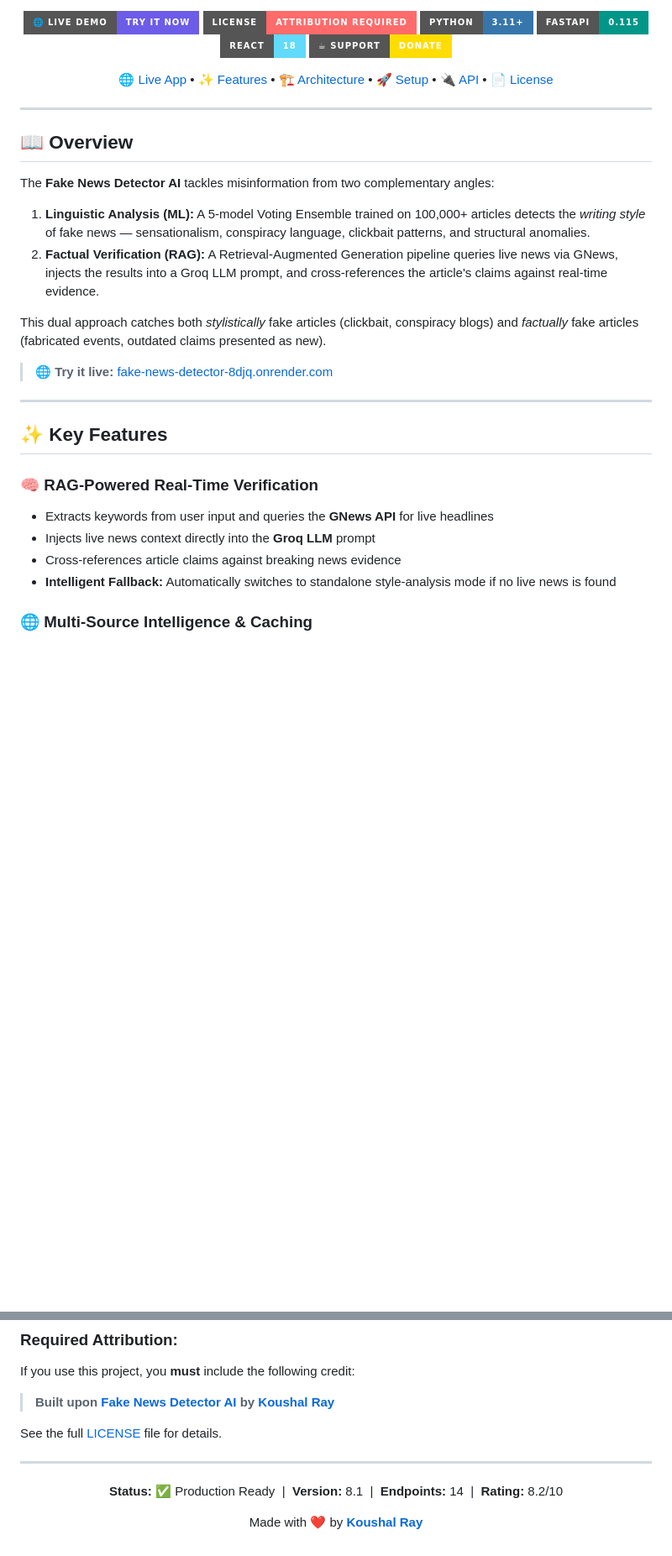
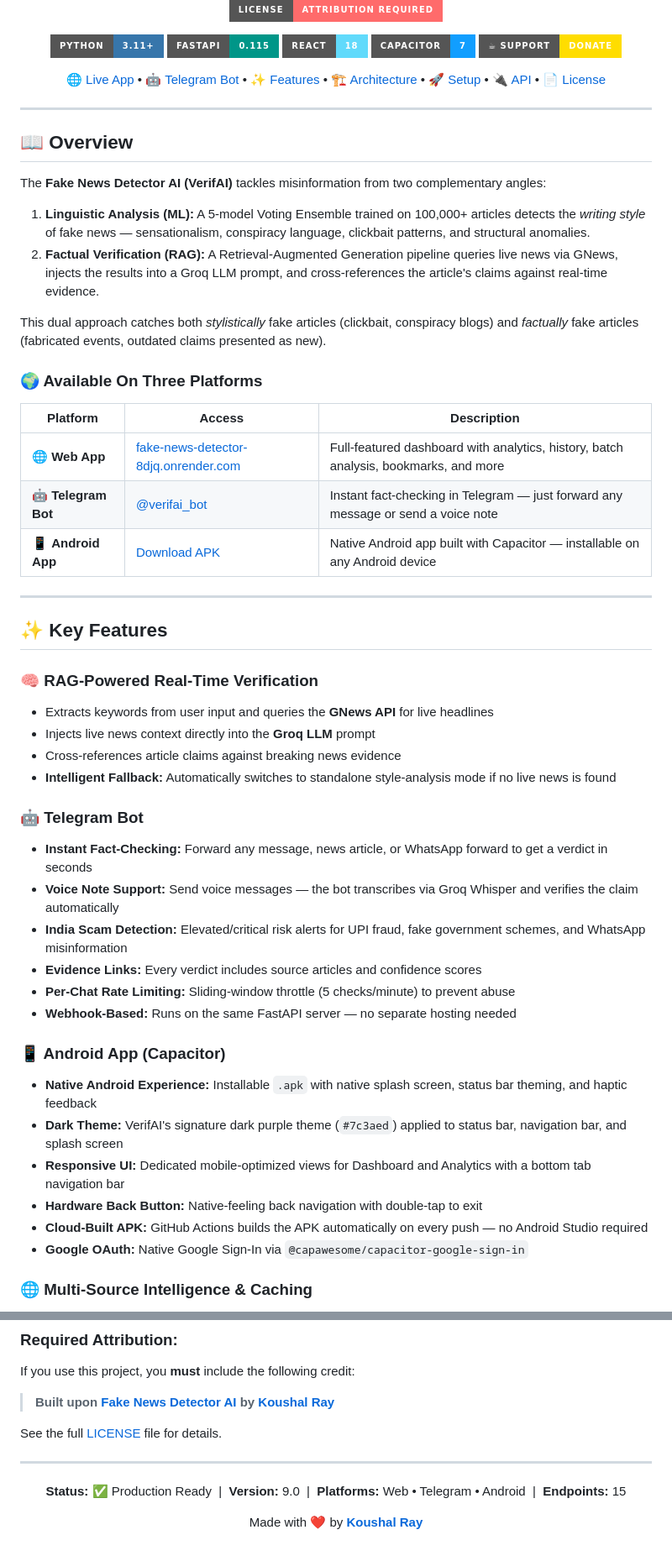
Before and after one commit to imkoushal/fake-news-detector-ai, a Markdown page: README.md, 2 parts joined by grey strips. Shown at 84% size. GitHub-like rendering; badges without logos; blank space fills up the shorter version.

```diff
--- a/README.md
+++ b/README.md
@@ -14,11 +19,13 @@
   <img src="https://img.shields.io/badge/Python-3.11+-3776AB?style=for-the-badge&logo=python&logoColor=white" alt="Python" />
   <img src="https://img.shields.io/badge/FastAPI-0.115-009688?style=for-the-badge&logo=fastapi&logoColor=white" alt="FastAPI" />
   <img src="https://img.shields.io/badge/React-18-61DAFB?style=for-the-badge&logo=react&logoColor=black" alt="React" />
+  <img src="https://img.shields.io/badge/Capacitor-7-119EFF?style=for-the-badge&logo=capacitor&logoColor=white" alt="Capacitor" />
   <a href="https://razorpay.me/@koushalkishorray"><img src="https://img.shields.io/badge/☕_Support-Donate-FFDD00?style=for-the-badge" alt="Support" /></a>
 </p>
 
 <p align="center">
   <a href="https://fake-news-detector-8djq.onrender.com">🌐 Live App</a> •
+  <a href="https://t.me/verifai_bot">🤖 Telegram Bot</a> •
   <a href="#key-features">✨ Features</a> •
   <a href="#architecture">🏗️ Architecture</a> •
   <a href="#installation">🚀 Setup</a> •
@@ -30,14 +37,20 @@
 
 ## 📖 Overview
 
-The **Fake News Detector AI** tackles misinformation from two complementary angles:
+The **Fake News Detector AI (VerifAI)** tackles misinformation from two complementary angles:
 
 1. **Linguistic Analysis (ML):** A 5-model Voting Ensemble trained on 100,000+ articles detects the *writing style* of fake news — sensationalism, conspiracy language, clickbait patterns, and structural anomalies.
 2. **Factual Verification (RAG):** A Retrieval-Augmented Generation pipeline queries live news via GNews, injects the results into a Groq LLM prompt, and cross-references the article's claims against real-time evidence.
 
 This dual approach catches both *stylistically* fake articles (clickbait, conspiracy blogs) and *factually* fake articles (fabricated events, outdated claims presented as new).
 
-> **🌐 Try it live:** [fake-news-detector-8djq.onrender.com](https://fake-news-detector-8djq.onrender.com)
+### 🌍 Available On Three Platforms
+
+| Platform | Access | Description |
+|----------|--------|-------------|
+| 🌐 **Web App** | [fake-news-detector-8djq.onrender.com](https://fake-news-detector-8djq.onrender.com) | Full-featured dashboard with analytics, history, batch analysis, bookmarks, and more |
+| 🤖 **Telegram Bot** | [@verifai_bot](https://t.me/verifai_bot) | Instant fact-checking in Telegram — just forward any message or send a voice note |
+| 📱 **Android App** | [Download APK](https://github.com/imkoushal/fake-news-detector-ai/actions) | Native Android app built with Capacitor — installable on any Android device |
 
 ---
 
@@ -48,6 +61,22 @@ This dual approach catches both *stylistically* fake articles (clickbait, conspi
 - Injects live news context directly into the **Groq LLM** prompt
 - Cross-references article claims against breaking news evidence
 - **Intelligent Fallback:** Automatically switches to standalone style-analysis mode if no live news is found
+
+### 🤖 Telegram Bot
+- **Instant Fact-Checking:** Forward any message, news article, or WhatsApp forward to get a verdict in seconds
+- **Voice Note Support:** Send voice messages — the bot transcribes via Groq Whisper and verifies the claim automatically
+- **India Scam Detection:** Elevated/critical risk alerts for UPI fraud, fake government schemes, and WhatsApp misinformation
+- **Evidence Links:** Every verdict includes source articles and confidence scores
+- **Per-Chat Rate Limiting:** Sliding-window throttle (5 checks/minute) to prevent abuse
+- **Webhook-Based:** Runs on the same FastAPI server — no separate hosting needed
+
+### 📱 Android App (Capacitor)
+- **Native Android Experience:** Installable `.apk` with native splash screen, status bar theming, and haptic feedback
+- **Dark Theme:** VerifAI's signature dark purple theme (`#7c3aed`) applied to status bar, navigation bar, and splash screen
+- **Responsive UI:** Dedicated mobile-optimized views for Dashboard and Analytics with a bottom tab navigation bar
+- **Hardware Back Button:** Native-feeling back navigation with double-tap to exit
+- **Cloud-Built APK:** GitHub Actions builds the APK automatically on every push — no Android Studio required
+- **Google OAuth:** Native Google Sign-In via `@capawesome/capacitor-google-sign-in`
 
 ### 🌐 Multi-Source Intelligence & Caching
 - **Google Fact Check API:** Queries Google's ClaimReview database covering 200+ fact-checking orgs (Reuters, AFP, Alt News, etc.)
@@ -356,9 +445,9 @@ See the full [LICENSE](LICENSE) file for details.
 
 <p align="center">
   <strong>Status:</strong> ✅ Production Ready &nbsp;|&nbsp;
-  <strong>Version:</strong> 8.1 &nbsp;|&nbsp;
-  <strong>Endpoints:</strong> 14 &nbsp;|&nbsp;
-  <strong>Rating:</strong> 8.2/10
+  <strong>Version:</strong> 9.0 &nbsp;|&nbsp;
+  <strong>Platforms:</strong> Web • Telegram • Android &nbsp;|&nbsp;
+  <strong>Endpoints:</strong> 15
 </p>
 
 <p align="center">
```
Also changed, not shown: other parts of README.md (+93 -28 lines).
